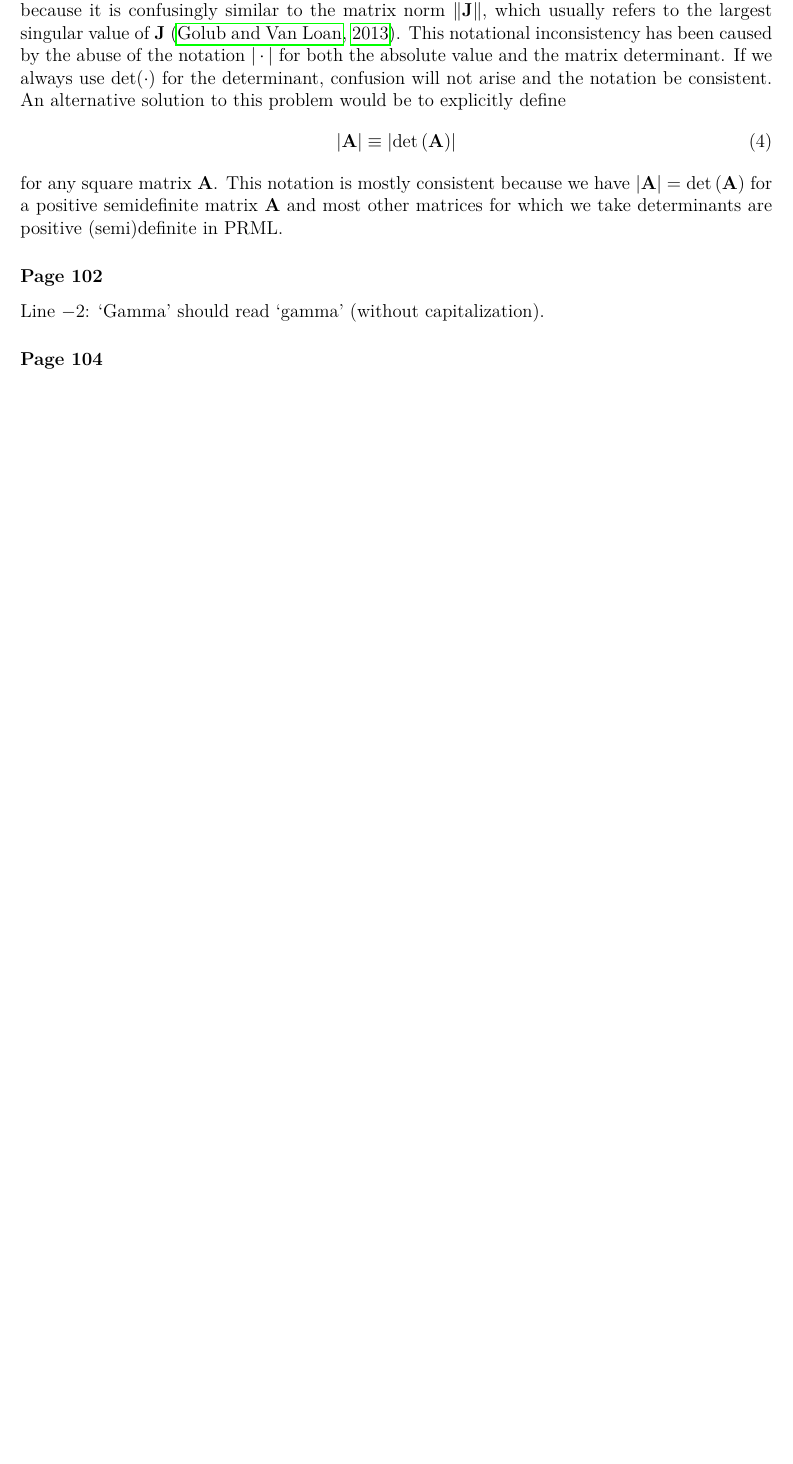
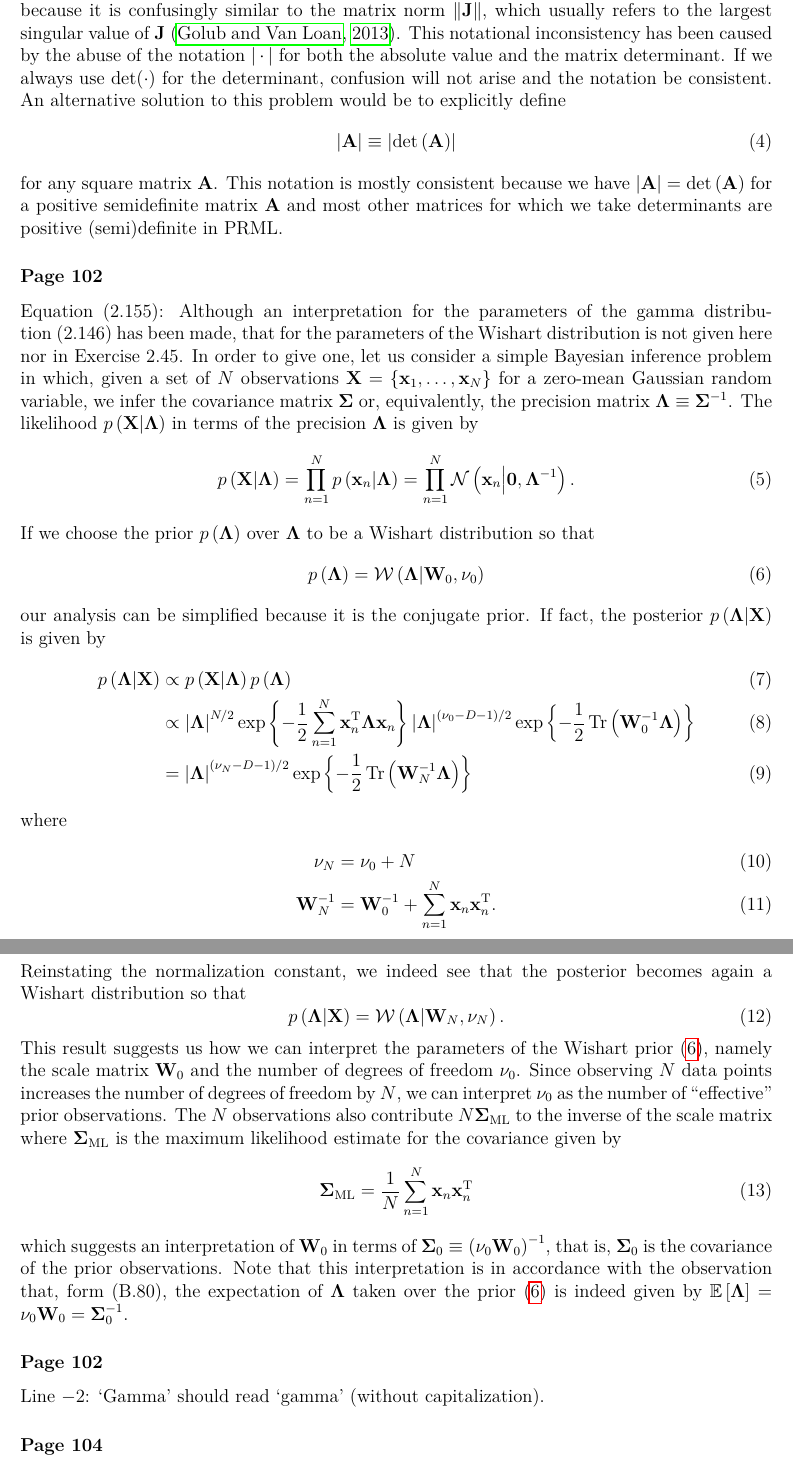
Before and after one commit to yousuketakada/prml_errata, a LaTeX document (prml_errata.tex): part of page 2 of 16 before the commit and two parts of pages 2 and 3 of 17 after it, the two joined at a grey line, cut so that both start at the same text, the shorter picture padded with empty space. Compiled offline with pdfLaTeX.

Commit message:
Add erratum for (2.155)

```diff
--- a/prml_errata.tex
+++ b/prml_errata.tex
@@ -97,6 +97,69 @@ This notation is mostly consistent because we have
 $\left| \mathbf{A} \right| = \operatorname{det}\left( \mathbf{A} \right)$ for a positive
 semidefinite matrix $\mathbf{A}$ and
 most other matrices for which we take determinants are positive (semi)definite in PRML.
+
+\erratum{Page~102}
+Equation~(2.155):
+Although an interpretation for the parameters of the gamma distribution~(2.146) has been made,
+that for the parameters of the Wishart distribution is not given here nor in Exercise~2.45.
+In order to give one, let us consider a simple Bayesian inference problem in which,
+given a set of $N$ observations~$\mathbf{X} =
+\left\{ \mathbf{x}_1, \dots, \mathbf{x}_N \right\}$ for a zero-mean Gaussian random variable,
+we infer the covariance matrix~$\bm{\Sigma}$ or, equivalently,
+the precision matrix~$\bm{\Lambda} \equiv \bm{\Sigma}^{-1}$.
+The likelihood~$p\left(\mathbf{X}\middle|\bm{\Lambda}\right)$
+in terms of the precision~$\bm{\Lambda}$ is given by
+\begin{equation}
+p\left(\mathbf{X}\middle|\bm{\Lambda}\right) =
+\prod_{n=1}^{N} p\left(\mathbf{x}_n\middle|\bm{\Lambda}\right) =
+\prod_{n=1}^{N} \mathcal{N}\left(\mathbf{x}_n\middle|\mathbf{0}, \bm{\Lambda}^{-1}\right) .
+\end{equation}
+If we choose the prior~$p\left(\bm{\Lambda}\right)$ over $\bm{\Lambda}$ to be
+a Wishart distribution so that
+\begin{equation}
+p\left(\bm{\Lambda}\right) = \mathcal{W}\left(\bm{\Lambda}\middle|\mathbf{W}_0, \nu_0\right)
+\label{eq:wishart_prior}
+\end{equation}
+our analysis can be simplified because it is the conjugate prior.
+If fact, the posterior~$p\left(\bm{\Lambda}\middle|\mathbf{X}\right)$ is given by
+\begin{align}
+p\left(\bm{\Lambda}\middle|\mathbf{X}\right) &\propto
+p\left(\mathbf{X}\middle|\bm{\Lambda}\right) p\left(\bm{\Lambda}\right) \\
+&\propto \left|\bm{\Lambda}\right|^{N/2}
+\exp\left\{-\frac{1}{2}\sum_{n=1}^{N}\mathbf{x}_n^{\operatorname{T}}\bm{\Lambda}\mathbf{x}_n\right\}
+\left|\bm{\Lambda}\right|^{(\nu_0 - D - 1)/2}
+\exp\left\{-\frac{1}{2}\operatorname{Tr}\left(\mathbf{W}_0^{-1}\bm{\Lambda}\right)\right\} \\
+&= \left|\bm{\Lambda}\right|^{(\nu_N - D - 1)/2}
+\exp\left\{-\frac{1}{2}\operatorname{Tr}\left(\mathbf{W}_N^{-1}\bm{\Lambda}\right)\right\}
+\end{align}
+where
+\begin{align}
+\nu_N &= \nu_0 + N \\
+\mathbf{W}_N^{-1} &=
+\mathbf{W}_0^{-1} + \sum_{n=1}^{N}\mathbf{x}_n\mathbf{x}_n^{\operatorname{T}} .
+\end{align}
+Reinstating the normalization constant, we indeed see that the posterior becomes again
+a Wishart distribution so that
+\begin{equation}
+p\left(\bm{\Lambda}\middle|\mathbf{X}\right) =
+\mathcal{W}\left(\bm{\Lambda}\middle|\mathbf{W}_N, \nu_N\right) .
+\end{equation}
+This result suggests us how we can interpret the parameters of
+the Wishart prior~\eqref{eq:wishart_prior}, namely
+the scale matrix~$\mathbf{W}_0$ and the number of degrees of freedom~$\nu_0$.
+Since observing $N$ data points increases the number of degrees of freedom by $N$,
+we can interpret $\nu_0$ as the number of ``effective'' prior observations.
+The $N$ observations also contribute $N\bm{\Sigma}_{\text{ML}}$ to the inverse of the scale matrix
+where $\bm{\Sigma}_{\text{ML}}$ is the maximum likelihood estimate for the covariance given by
+\begin{equation}
+\bm{\Sigma}_{\text{ML}} = \frac{1}{N} \sum_{n=1}^{N}\mathbf{x}_n\mathbf{x}_n^{\operatorname{T}}
+\end{equation}
+which suggests an interpretation of $\mathbf{W}_0$ in terms of
+$\bm{\Sigma}_0 \equiv \left(\nu_0\mathbf{W}_0\right)^{-1}$, that is,
+$\bm{\Sigma}_0$ is the covariance of the prior observations.
+Note that this interpretation is in accordance with the observation that, form (B.80),
+the expectation of $\bm{\Lambda}$ taken over the prior~\eqref{eq:wishart_prior} is indeed given by
+$\mathbb{E}\left[\bm{\Lambda}\right] = \nu_0\mathbf{W}_0 = \bm{\Sigma}_0^{-1}$.
 
 \erratum{Page~102}
 Line~$-2$:
```
Also changed, not shown: prml_errata.pdf.
